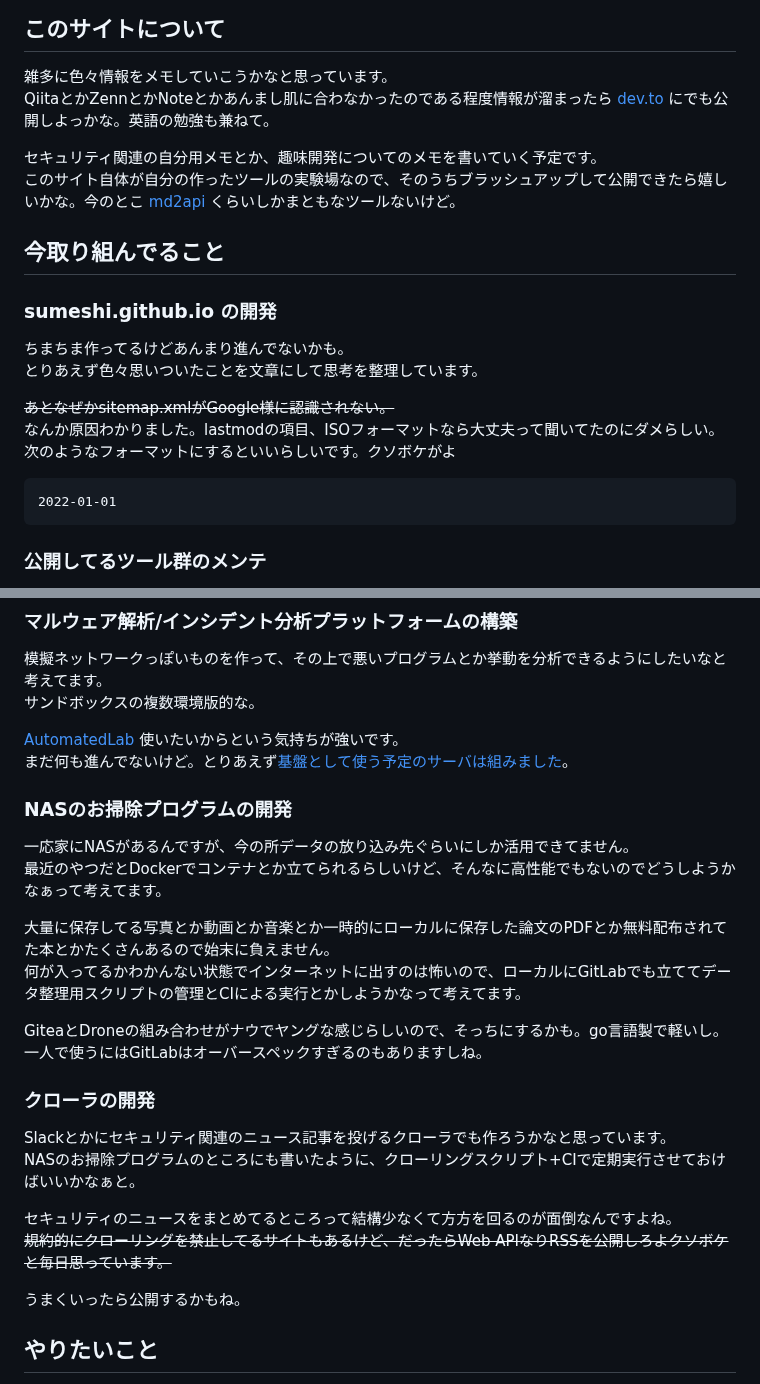
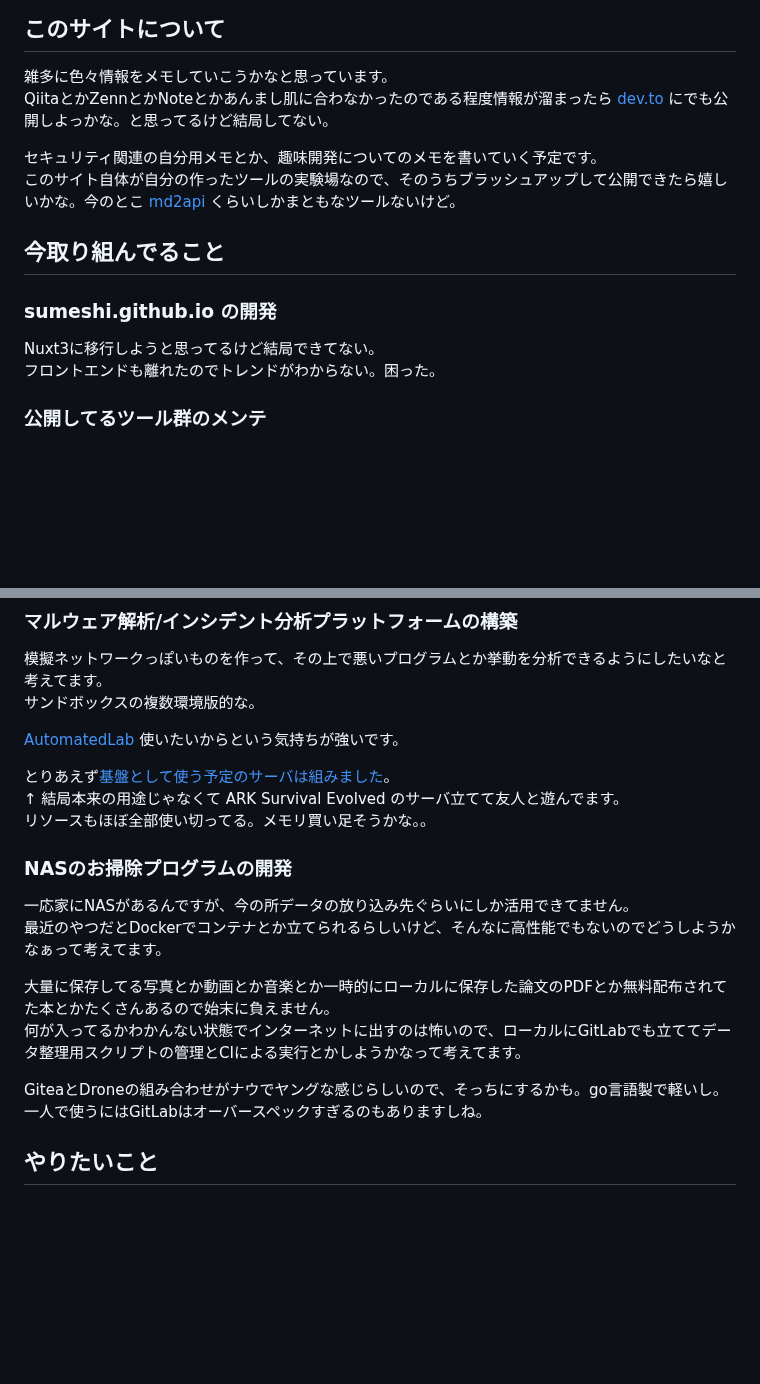
Before and after one commit to sumeshi/api, a Markdown page: ideas/future-plans.md, 2 parts joined by grey strips. Rendered like a GitHub page; blank space fills up the shorter version.

````diff
--- a/ideas/future-plans.md
+++ b/ideas/future-plans.md
@@ -3,23 +3,15 @@
 
 ## このサイトについて
 雑多に色々情報をメモしていこうかなと思っています。
-QiitaとかZennとかNoteとかあんまし肌に合わなかったのである程度情報が溜まったら [dev.to](https://dev.to/sumeshi) にでも公開しよっかな。英語の勉強も兼ねて。
+QiitaとかZennとかNoteとかあんまし肌に合わなかったのである程度情報が溜まったら [dev.to](https://dev.to/sumeshi) にでも公開しよっかな。と思ってるけど結局してない。
 
 セキュリティ関連の自分用メモとか、趣味開発についてのメモを書いていく予定です。
 このサイト自体が自分の作ったツールの実験場なので、そのうちブラッシュアップして公開できたら嬉しいかな。今のとこ [md2api](https://sumeshi.github.io/posts/md2api) くらいしかまともなツールないけど。
 
 ## 今取り組んでること
 ### sumeshi.github.io の開発
-ちまちま作ってるけどあんまり進んでないかも。
-とりあえず色々思いついたことを文章にして思考を整理しています。
-
-~~あとなぜかsitemap.xmlがGoogle様に認識されない。~~
-なんか原因わかりました。lastmodの項目、ISOフォーマットなら大丈夫って聞いてたのにダメらしい。
-次のようなフォーマットにするといいらしいです。クソボケがよ
-
-```
-2022-01-01
-```
+Nuxt3に移行しようと思ってるけど結局できてない。
+フロントエンドも離れたのでトレンドがわからない。困った。
 
 ### 公開してるツール群のメンテ
 \*2esとか、ntfs\*とか
@@ -47,7 +39,10 @@ Elasticsearchの簡易版っぽいのを目指してます。
 サンドボックスの複数環境版的な。
 
 [AutomatedLab](https://automatedlab.org/en/latest/) 使いたいからという気持ちが強いです。
-まだ何も進んでないけど。とりあえず[基盤として使う予定のサーバは組みました](https://sumeshi.github.io/posts/ideas/homebuilt-pc-2022-05)。
+
+とりあえず[基盤として使う予定のサーバは組みました](https://sumeshi.github.io/posts/ideas/homebuilt-pc-2022-05)。
+↑ 結局本来の用途じゃなくて ARK Survival Evolved のサーバ立てて友人と遊んでます。
+リソースもほぼ全部使い切ってる。メモリ買い足そうかな。。
 
 ### NASのお掃除プログラムの開発
 一応家にNASがあるんですが、今の所データの放り込み先ぐらいにしか活用できてません。
@@ -59,15 +54,6 @@ Elasticsearchの簡易版っぽいのを目指してます。
 GiteaとDroneの組み合わせがナウでヤングな感じらしいので、そっちにするかも。go言語製で軽いし。
 一人で使うにはGitLabはオーバースペックすぎるのもありますしね。
 
-### クローラの開発
-Slackとかにセキュリティ関連のニュース記事を投げるクローラでも作ろうかなと思っています。
-NASのお掃除プログラムのところにも書いたように、クローリングスクリプト+CIで定期実行させておけばいいかなぁと。
-
-セキュリティのニュースをまとめてるところって結構少なくて方方を回るのが面倒なんですよね。
-~~規約的にクローリングを禁止してるサイトもあるけど、だったらWeb APIなりRSSを公開しろよクソボケと毎日思っています。~~
-
-うまくいったら公開するかもね。
-
 ## やりたいこと
 色々あるけど、最近Pythonばっか書いててつまらないのでRustとかでガッツリ開発したいと考えてます。
 あと、プログラミングとかのコミュニティ的なものには属してないんですが、一緒に開発できるメンバーでも探そうかなと思ってます。モチベ高めの人で。
````
